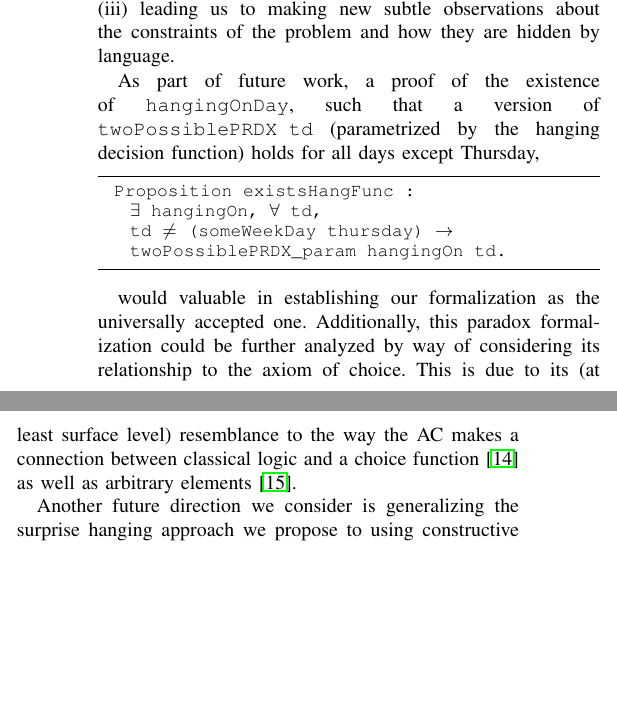
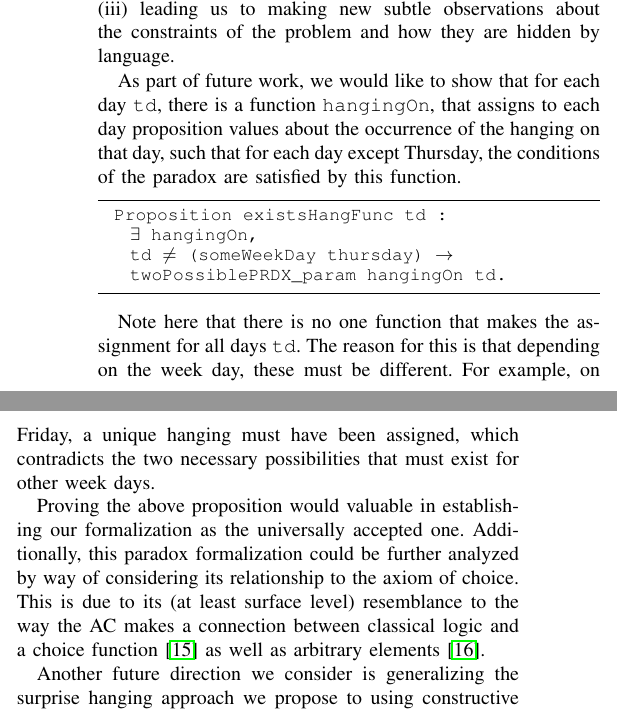
Before and after one commit to polinavino/unexpected_hanging, a LaTeX document (hanging/journal.tex): two parts of the columns of page 6 of 6, joined at a grey line, cut so that both start at the same text, the shorter picture padded with empty space. Compiled offline with pdfLaTeX.

Commit message:
clean up

```diff
--- a/hanging/journal.tex
+++ b/hanging/journal.tex
@@ -1163,18 +1163,25 @@ its mechanization of the problem (ii) providing a resolution to the paradox that
 intuition (iii) leading us to making new subtle observations about the
 constraints of the problem and how they are hidden by language.
 
-As part of future work, a proof of the existence of {\tt hangingOnDay}, such that
-a version of {\tt twoPossiblePRDX td} (parametrized by the hanging decision
-function) holds for all days except Thursday,
+As part of future work, we would like to show that for each day  {\tt td}, there
+is a function {\tt hangingOn}, that assigns to each day proposition values about the
+occurrence of the hanging on that day, such that
+for each day except Thursday, the conditions of the paradox are satisfied by this
+function.
 
 \begin{lstlisting}[mathescape=true]
-  Proposition existsHangFunc :
-    $\exists$ hangingOn, $\forall$ td,
+  Proposition existsHangFunc td :
+    $\exists$ hangingOn,
     td $\neq$ (someWeekDay thursday) $\to$
     twoPossiblePRDX_param hangingOn td.
 \end{lstlisting}
 
-would valuable in
+Note here that there is no one function that makes the assignment for all days
+{\tt td}. The reason for this is that depending on the week day, these must be different.
+For example, on Friday, a unique hanging must have been assigned, which contradicts
+the two necessary possibilities that must exist for other week days.
+
+Proving the above proposition would valuable in
 establishing our formalization as the universally accepted one. Additionally,
 this paradox formalization could be further analyzed by way of considering its
 relationship to the axiom of choice. This is due to its (at least surface level)
```
Also changed, not shown: hanging/hanging-bib.bib (+15 -0 lines), hanging/journal.pdf, hanging/journal.tex (2 more changed lines), 1 other file.
